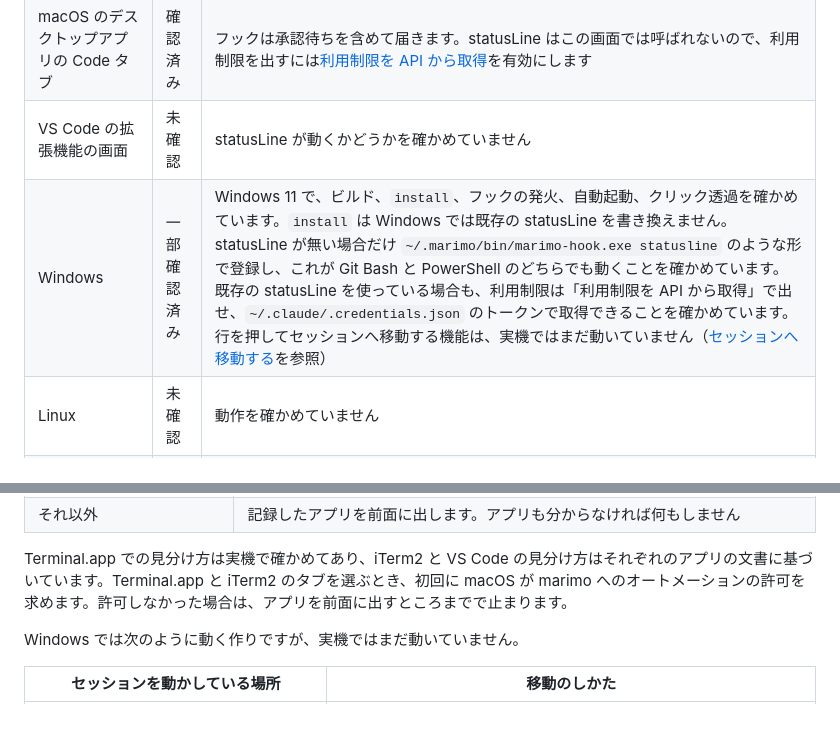
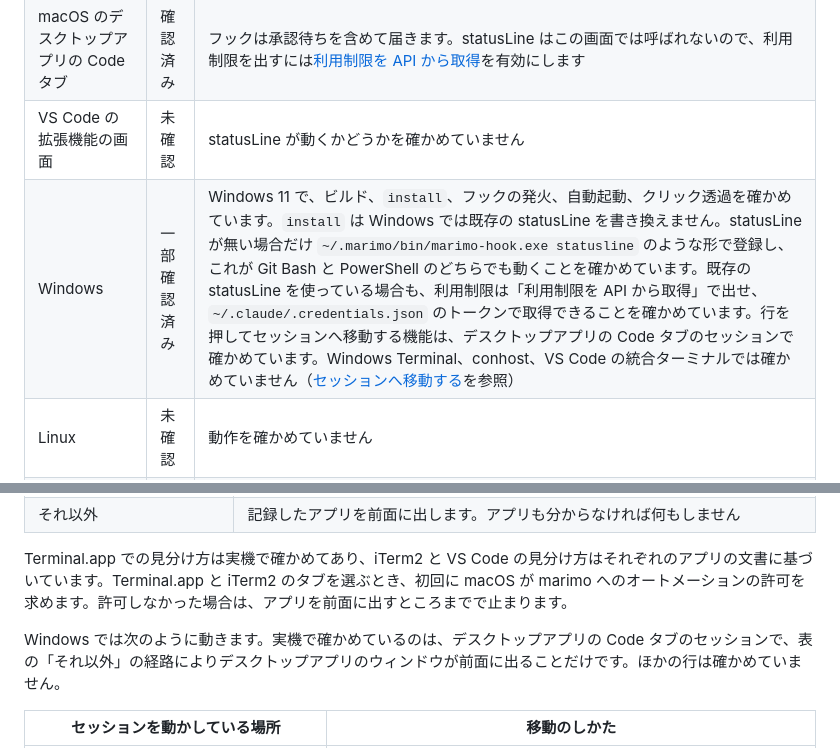
Before and after one commit to unknowns53/marimo, a Markdown page: README.md, 2 parts joined by grey strips. GitHub-like rendering; blank space fills up the shorter version.

Commit message:
Record in the README that session focus works on Windows for desktop app Code tab sessions
Clicking a row brought the Claude desktop window forward through the ancestor-process route once the updated hook recorded the ancestors. Windows Terminal, conhost, and VS Code integrated terminal routes remain unverified, so the README now says exactly that.

Co-Authored-By: Claude Opus 5.5 <noreply@anthropic.com>

```diff
--- a/README.md
+++ b/README.md
@@ -76,7 +76,7 @@ marimo は macOS で動作を確かめており、Windows 11 でも大半の機
 | macOS の端末で動かす CLI（コマンドラインインターフェース） | 確認済み | すべての機能が使えます。フックと statusLine の両方が動きます |
 | macOS のデスクトップアプリの Code タブ | 確認済み | フックは承認待ちを含めて届きます。statusLine はこの画面では呼ばれないので、利用制限を出すには[利用制限を API から取得](#利用制限の表示)を有効にします |
 | VS Code の拡張機能の画面 | 未確認 | statusLine が動くかどうかを確かめていません |
-| Windows | 一部確認済み | Windows 11 で、ビルド、`install`、フックの発火、自動起動、クリック透過を確かめています。`install` は Windows では既存の statusLine を書き換えません。statusLine が無い場合だけ `~/.marimo/bin/marimo-hook.exe statusline` のような形で登録し、これが Git Bash と PowerShell のどちらでも動くことを確かめています。既存の statusLine を使っている場合も、利用制限は「利用制限を API から取得」で出せ、`~/.claude/.credentials.json` のトークンで取得できることを確かめています。行を押してセッションへ移動する機能は、実機ではまだ動いていません（[セッションへ移動する](#セッションへ移動する)を参照） |
+| Windows | 一部確認済み | Windows 11 で、ビルド、`install`、フックの発火、自動起動、クリック透過を確かめています。`install` は Windows では既存の statusLine を書き換えません。statusLine が無い場合だけ `~/.marimo/bin/marimo-hook.exe statusline` のような形で登録し、これが Git Bash と PowerShell のどちらでも動くことを確かめています。既存の statusLine を使っている場合も、利用制限は「利用制限を API から取得」で出せ、`~/.claude/.credentials.json` のトークンで取得できることを確かめています。行を押してセッションへ移動する機能は、デスクトップアプリの Code タブのセッションで確かめています。Windows Terminal、conhost、VS Code の統合ターミナルでは確かめていません（[セッションへ移動する](#セッションへ移動する)を参照） |
 | Linux | 未確認 | 動作を確かめていません |
 | クラウドで動くセッション（スマートフォンの Code タブなど） | 対象外 | 手元の `~/.claude/settings.json` を読まないので、フックが届きません |
 | Cowork | 対象外 | settings.json のフックが発火しないという報告があります |
@@ -287,7 +287,7 @@ macOS では、`~/Library/LaunchAgents/com.marimo.desktop.plist` に LaunchAgent
 
 Terminal.app での見分け方は実機で確かめてあり、iTerm2 と VS Code の見分け方はそれぞれのアプリの文書に基づいています。Terminal.app と iTerm2 のタブを選ぶとき、初回に macOS が marimo へのオートメーションの許可を求めます。許可しなかった場合は、アプリを前面に出すところまでで止まります。
 
-Windows では次のように動く作りですが、実機ではまだ動いていません。
+Windows では次のように動きます。実機で確かめているのは、デスクトップアプリの Code タブのセッションで、表の「それ以外」の経路によりデスクトップアプリのウィンドウが前面に出ることだけです。ほかの行は確かめていません。
 
 | セッションを動かしている場所 | 移動のしかた |
 | --- | --- |
```
